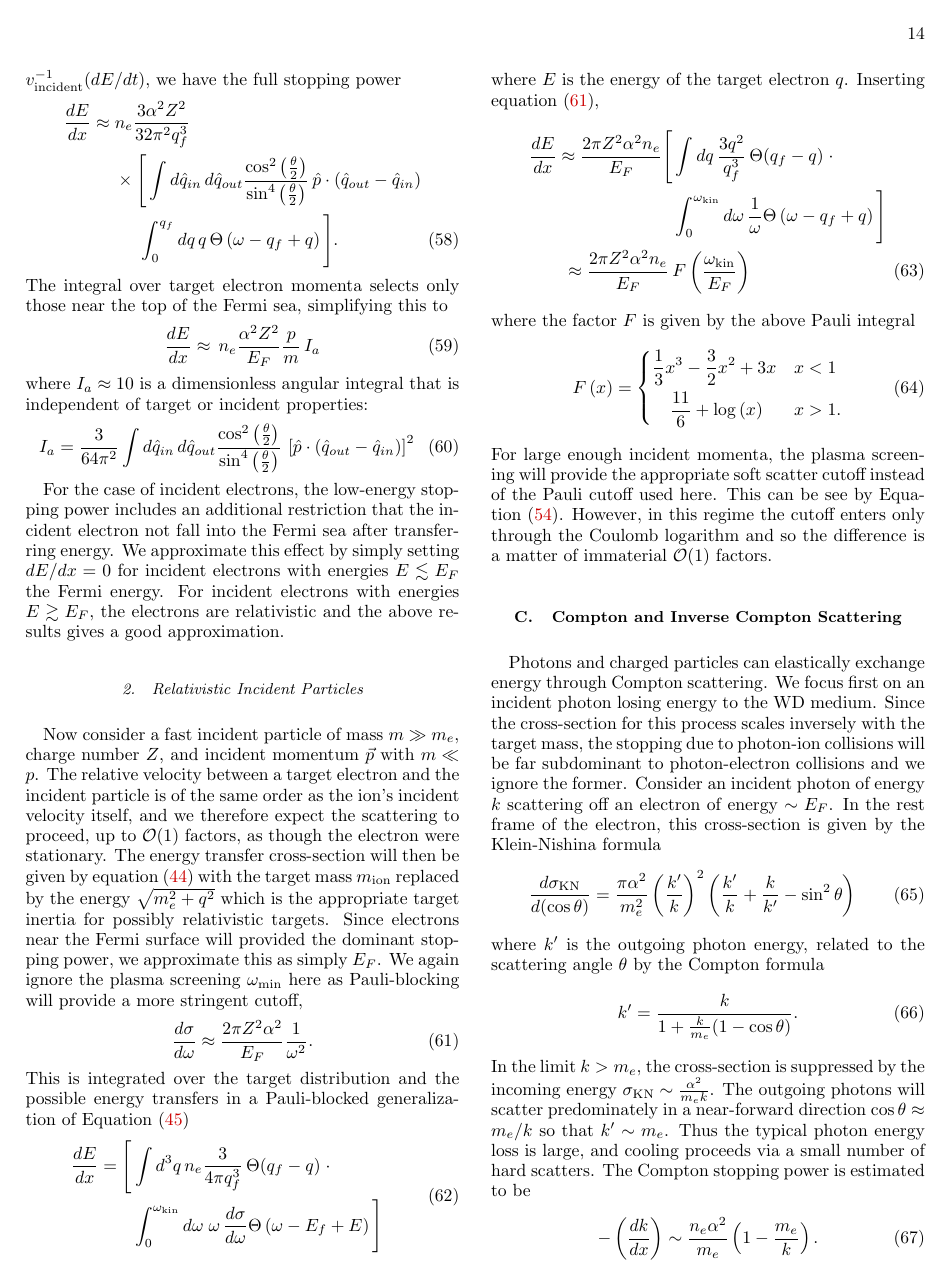
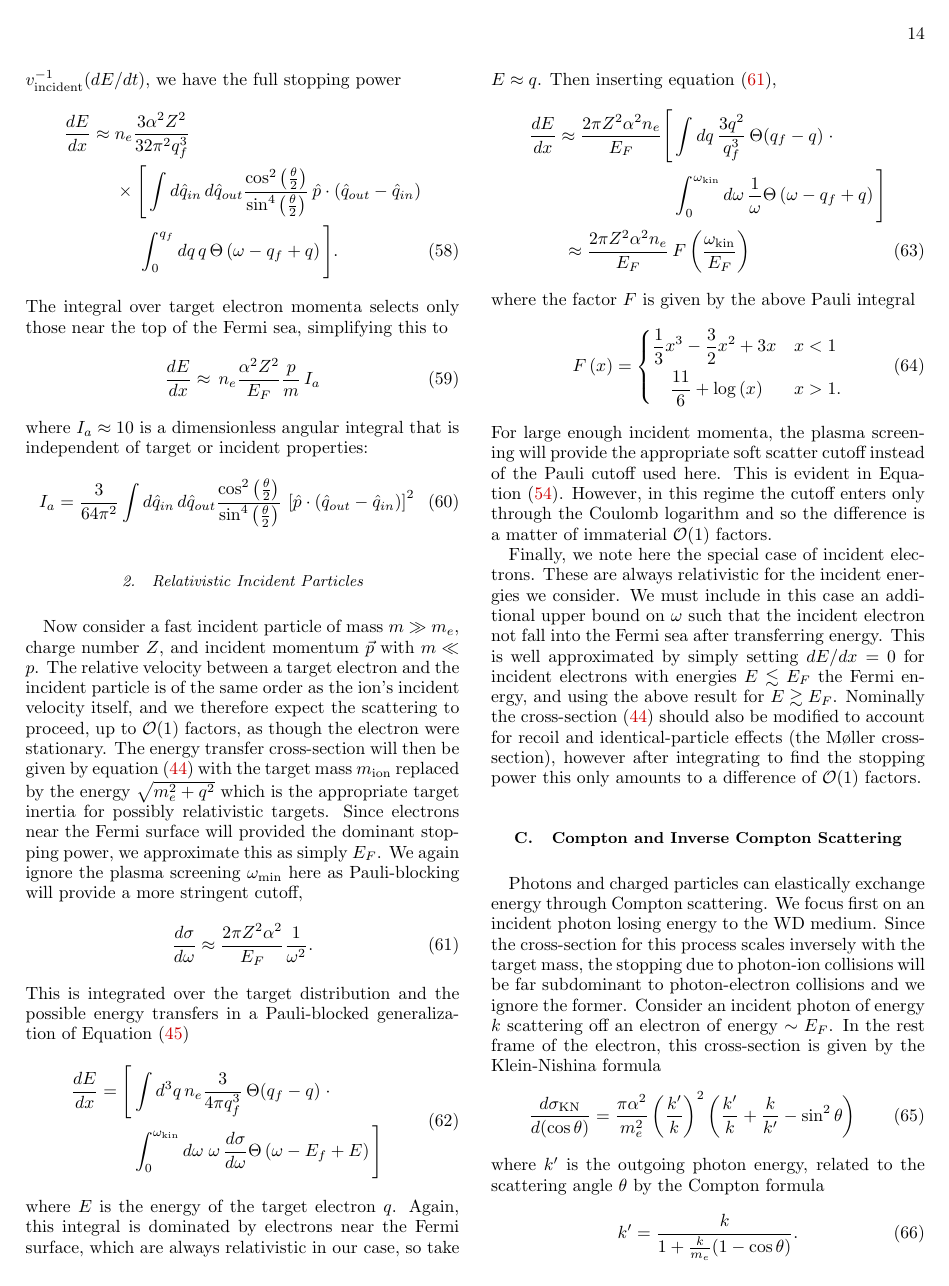
Before and after one commit to vijayoct27/Qballs, a LaTeX paper (White Dwarf Particle Detector.tex): page 14 of 18. Compiled offline with pdfLaTeX; a LaTeX package or settings file that is missing is left out.

Commit message:
coulomb appendix all in order

```diff
--- a/White Dwarf Particle Detector.tex
+++ b/White Dwarf Particle Detector.tex
@@ -943,8 +943,6 @@ where $I_a \approx 10$ is a dimensionless angular integral that is independent o
    \, \left[\hat{p} \cdot \left(\hat{q}_{out} - \hat{q}_{in}\right)\right]^2
 \end{align}
 
-For the case of incident electrons, the low-energy stopping power includes an additional restriction that the incident electron not fall into the Fermi sea after transferring energy. We approximate this effect by simply setting $dE / d x = 0$ for incident electrons with energies $E\lesssim E_F$ the Fermi energy. For incident electrons with energies $E\gtrsim E_F$, the electrons are relativistic and the above results gives a good approximation.
-
 \subsubsection{Relativistic Incident Particles}
 
 Now consider a fast incident particle of mass $m \gg m_e$, charge number $Z$, and incident momentum $\vec{p}$ with $m \ll p$.
@@ -967,7 +965,8 @@ This is integrated over the target distribution and the possible energy transfer
       \Theta\left(\omega - E_f + E\right) \Bigg] \end{aligned}
 \end{align}
 where $E$ is the energy of the target electron $q$.
-Inserting equation~\eqref{eq:CoulombRelativisticApprox},
+Again, this integral is dominated by electrons near the Fermi surface, which are always relativistic in our case, so take $E \approx q$.
+Then inserting equation~\eqref{eq:CoulombRelativisticApprox},
 \begin{align}
  &\begin{aligned} \frac{dE}{dx} \approx
     \frac{2 \pi Z^2 \alpha^2 n_e}{E_F}  \Bigg[
@@ -986,9 +985,14 @@ where the factor $F$ is given by the above Pauli integral
     \end{dcases}
 \end{align}
 For large enough incident momenta, the plasma screening will provide the appropriate soft scatter cutoff instead of the Pauli cutoff used here.
-This can be see by Equation~\eqref{eq:cuttoff_compare}.
+This is evident in Equation~\eqref{eq:cuttoff_compare}.
 However, in this regime the cutoff enters only through the Coulomb logarithm and so the difference is a matter of immaterial $\OO(1)$ factors.
 
+Finally, we note here the special case of incident electrons.
+These are always relativistic for the incident energies we consider.
+We must include in this case an additional upper bound on $\omega$ such that the incident electron not fall into the Fermi sea after transferring energy.
+This is well approximated by simply setting $dE / d x = 0$ for incident electrons with energies $E\lesssim E_F$ the Fermi energy, and using the above result for $E\gtrsim E_F$.
+Nominally the cross-section~\eqref{eq:CoulombOffIonsCrossSection} should also be modified to account for recoil and identical-particle effects (the M\o ller cross-section), however after integrating to find the stopping power this only amounts to a difference of $\OO(1)$ factors.
 
 
 \subsection{Compton and Inverse Compton Scattering}
```
Also changed, not shown: battleplan.txt (+0 -2 lines), White Dwarf Particle Detector.pdf, 1 other file.
